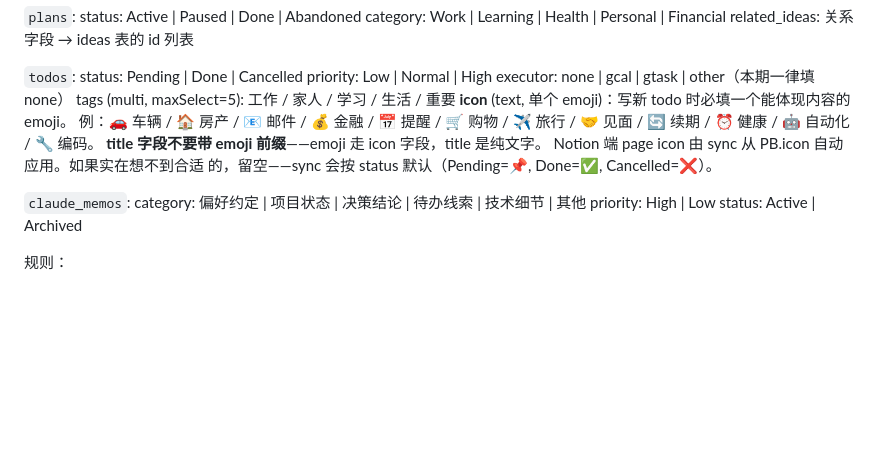
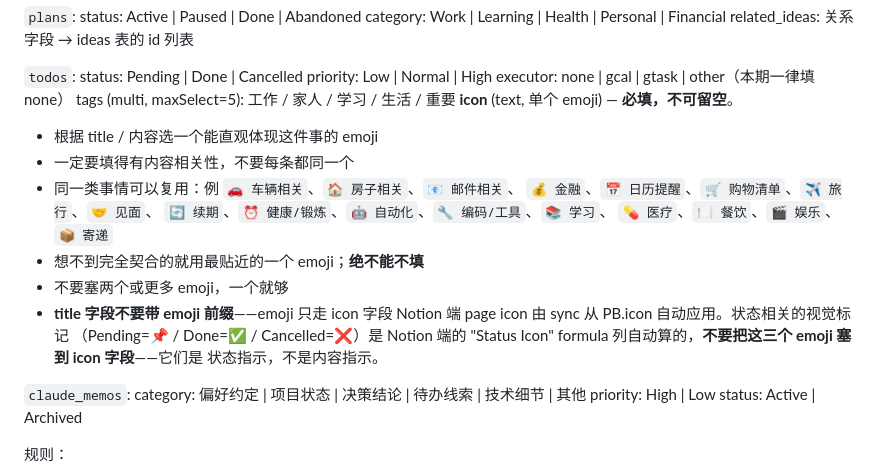
Before and after one commit to showbox88/claude-phone-bridge, a Markdown page: mcp_pb/SMARTNOTE_PROMPT.md, the part around the change. Rendered like a GitHub page; blank space fills up the shorter version.

Commit message:
docs(prompt): todos.icon required + content-derived; Status Icon column note
- icon field is REQUIRED for new todos — agent must pick a content-relevant
  emoji based on title, never leave empty
- expanded the emoji palette guidance and forbid stuffing two emojis
- noted that Pending/Done/Cancelled are reserved for the Notion-side
  "Status Icon" formula column (auto-derived); agent must NOT use them in
  the icon field as that's a content-not-status signal

Also live on prod: added Notion-side "Status Icon" formula column on
Todos DB (5d4e3f93-...) that maps Status → 📌/✅/❌ for visual scanning.
Backfilled 12 T-Bill todos that had empty status → "Pending".

Co-Authored-By: Claude Opus 4.7 <noreply@anthropic.com>

```diff
--- a/mcp_pb/SMARTNOTE_PROMPT.md
+++ b/mcp_pb/SMARTNOTE_PROMPT.md
@@ -102,12 +102,20 @@ PocketBase 表：`claude_memos`
   priority: Low | Normal | High
   executor: none | gcal | gtask | other（本期一律填 none）
   tags (multi, maxSelect=5): 工作 / 家人 / 学习 / 生活 / 重要
-  **icon** (text, 单个 emoji)：写新 todo 时必填一个能体现内容的 emoji。
-  例：🚗 车辆 / 🏠 房产 / 📧 邮件 / 💰 金融 / 📅 提醒 / 🛒 购物 /
-  ✈️ 旅行 / 🤝 见面 / 🔄 续期 / ⏰ 健康 / 🤖 自动化 / 🔧 编码。
-  **title 字段不要带 emoji 前缀**——emoji 走 icon 字段，title 是纯文字。
-  Notion 端 page icon 由 sync 从 PB.icon 自动应用。如果实在想不到合适
-  的，留空——sync 会按 status 默认（Pending=📌, Done=✅, Cancelled=❌）。
+  **icon** (text, 单个 emoji) — **必填，不可留空**。
+  - 根据 title / 内容选一个能直观体现这件事的 emoji
+  - 一定要填得有内容相关性，不要每条都同一个
+  - 同一类事情可以复用：例 `🚗 车辆相关`、`🏠 房子相关`、`📧 邮件相关`、
+    `💰 金融`、`📅 日历提醒`、`🛒 购物清单`、`✈️ 旅行`、`🤝 见面`、
+    `🔄 续期`、`⏰ 健康/锻炼`、`🤖 自动化`、`🔧 编码/工具`、`📚 学习`、
+    `💊 医疗`、`🍽️ 餐饮`、`🎬 娱乐`、`📦 寄递`
+  - 想不到完全契合的就用最贴近的一个 emoji；**绝不能不填**
+  - 不要塞两个或更多 emoji，一个就够
+  - **title 字段不要带 emoji 前缀**——emoji 只走 icon 字段
+  Notion 端 page icon 由 sync 从 PB.icon 自动应用。状态相关的视觉标记
+  （Pending=📌 / Done=✅ / Cancelled=❌）是 Notion 端的 "Status Icon"
+  formula 列自动算的，**不要把这三个 emoji 塞到 icon 字段**——它们是
+  状态指示，不是内容指示。
 
 `claude_memos`:
   category: 偏好约定 | 项目状态 | 决策结论 | 待办线索 | 技术细节 | 其他
```
